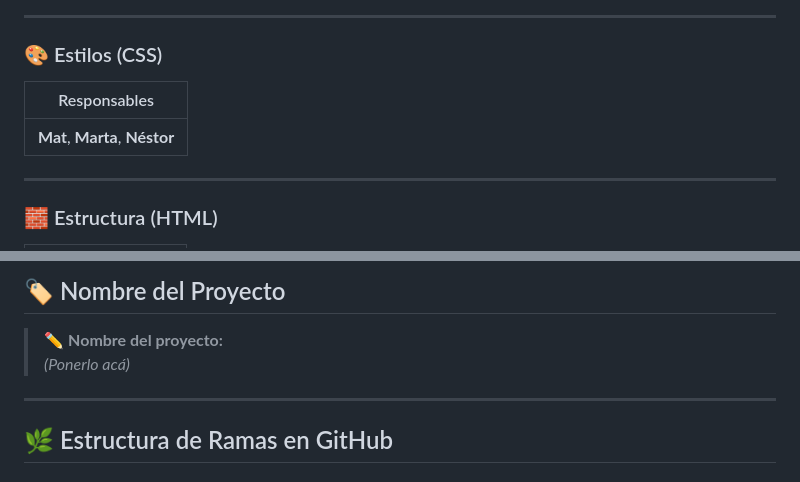
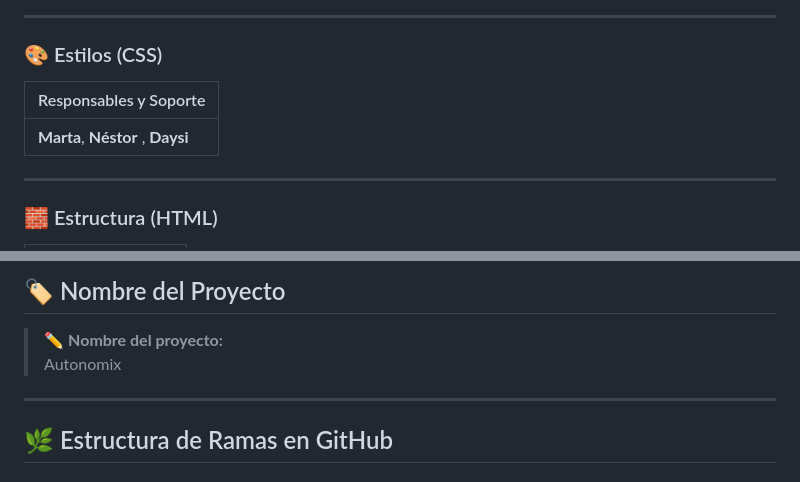
Before and after one commit to Nasuandrea/ProyectoClase, a Markdown page: README.md, 2 parts joined by grey strips. Rendered like a GitHub page.

Commit message:
Revise team members and project name in README
Updated team responsibilities and project name in README.

```diff
--- a/README.md
+++ b/README.md
@@ -41,9 +41,9 @@ Un **aula virtual de personas simuladas**, presentada en forma de **catálogo**,
 
 ### 🎨 Estilos (CSS)
 
-| Responsables |
+| Responsables y Soporte|
 |-------------|
-| **Mat**, **Marta**, **Néstor** |
+| **Marta**, **Néstor** , **Daysi**|
 
 ---
 
@@ -103,7 +103,7 @@ Un **aula virtual de personas simuladas**, presentada en forma de **catálogo**,
 ## 🏷 Nombre del Proyecto
 
 > ✏️ **Nombre del proyecto:**
-> *(Ponerlo acá)*
+> Autonomix
 
 ---
 
```
